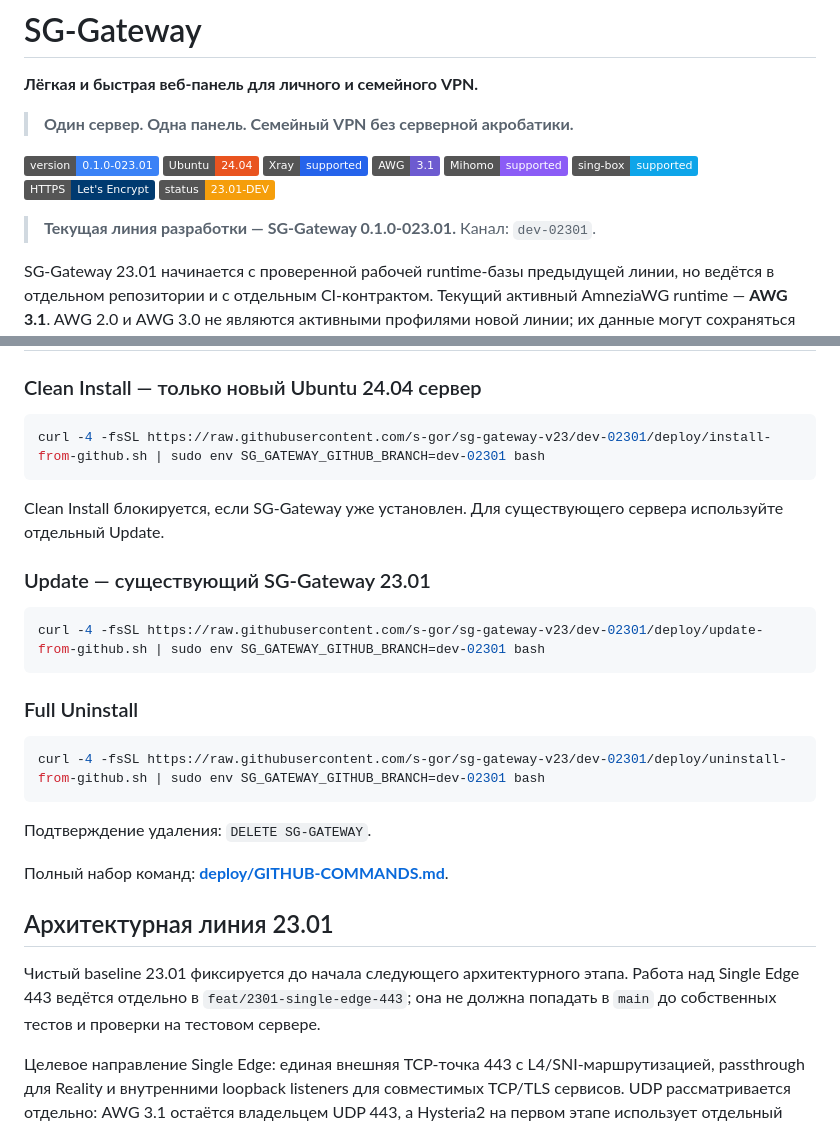
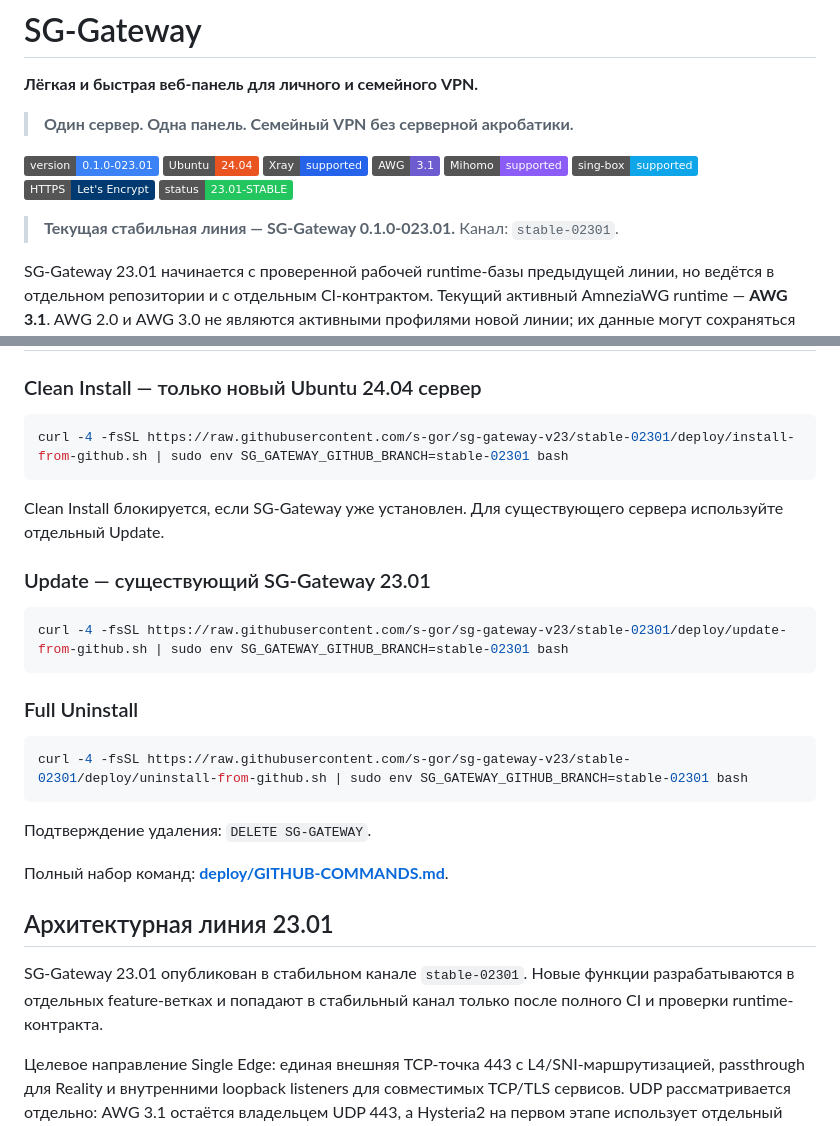
Before and after one commit to s-gor/sg-gateway-v23, a Markdown page: README.md, 2 parts joined by grey strips. Drawn GitHub-style; badges without logos.

Commit message:
stable 23.01: remove development identity from README.md

````diff
--- a/README.md
+++ b/README.md
@@ -11,9 +11,9 @@
 ![Mihomo](https://img.shields.io/badge/Mihomo-supported-8B5CF6)
 ![sing-box](https://img.shields.io/badge/sing--box-supported-0EA5E9)
 ![HTTPS](https://img.shields.io/badge/HTTPS-Let%27s_Encrypt-003A70?logo=letsencrypt&logoColor=white)
-![Status](https://img.shields.io/badge/status-23.01--DEV-F59E0B)
+![Status](https://img.shields.io/badge/status-23.01--STABLE-22C55E)
 
-> **Текущая линия разработки — SG-Gateway 0.1.0-023.01.** Канал: `dev-02301`.
+> **Текущая стабильная линия — SG-Gateway 0.1.0-023.01.** Канал: `stable-02301`.
 
 SG-Gateway 23.01 начинается с проверенной рабочей runtime-базы предыдущей линии, но ведётся в отдельном репозитории и с отдельным CI-контрактом. Текущий активный AmneziaWG runtime — **AWG 3.1**. AWG 2.0 и AWG 3.0 не являются активными профилями новой линии; их данные могут сохраняться только там, где это необходимо для безопасной миграции или восстановления старых backup.
 
@@ -24,7 +24,7 @@ SG-Gateway 23.01 начинается с проверенной рабочей r
 ### Clean Install — только новый Ubuntu 24.04 сервер
 
 ```bash
-curl -4 -fsSL https://raw.githubusercontent.com/s-gor/sg-gateway-v23/dev-02301/deploy/install-from-github.sh | sudo env SG_GATEWAY_GITHUB_BRANCH=dev-02301 bash
+curl -4 -fsSL https://raw.githubusercontent.com/s-gor/sg-gateway-v23/stable-02301/deploy/install-from-github.sh | sudo env SG_GATEWAY_GITHUB_BRANCH=stable-02301 bash
 ```
 
 Clean Install блокируется, если SG-Gateway уже установлен. Для существующего сервера используйте отдельный Update.
@@ -32,13 +32,13 @@ Clean Install блокируется, если SG-Gateway уже установ
 ### Update — существующий SG-Gateway 23.01
 
 ```bash
-curl -4 -fsSL https://raw.githubusercontent.com/s-gor/sg-gateway-v23/dev-02301/deploy/update-from-github.sh | sudo env SG_GATEWAY_GITHUB_BRANCH=dev-02301 bash
+curl -4 -fsSL https://raw.githubusercontent.com/s-gor/sg-gateway-v23/stable-02301/deploy/update-from-github.sh | sudo env SG_GATEWAY_GITHUB_BRANCH=stable-02301 bash
 ```
 
 ### Full Uninstall
 
 ```bash
-curl -4 -fsSL https://raw.githubusercontent.com/s-gor/sg-gateway-v23/dev-02301/deploy/uninstall-from-github.sh | sudo env SG_GATEWAY_GITHUB_BRANCH=dev-02301 bash
+curl -4 -fsSL https://raw.githubusercontent.com/s-gor/sg-gateway-v23/stable-02301/deploy/uninstall-from-github.sh | sudo env SG_GATEWAY_GITHUB_BRANCH=stable-02301 bash
 ```
 
 Подтверждение удаления: `DELETE SG-GATEWAY`.
@@ -47,7 +47,7 @@ curl -4 -fsSL https://raw.githubusercontent.com/s-gor/sg-gateway-v23/dev-02301/d
 
 ## Архитектурная линия 23.01
 
-Чистый baseline 23.01 фиксируется до начала следующего архитектурного этапа. Работа над Single Edge 443 ведётся отдельно в `feat/2301-single-edge-443`; она не должна попадать в `main` до собственных тестов и проверки на тестовом сервере.
+SG-Gateway 23.01 опубликован в стабильном канале `stable-02301`. Новые функции разрабатываются в отдельных feature-ветках и попадают в стабильный канал только после полного CI и проверки runtime-контракта.
 
 Целевое направление Single Edge: единая внешняя TCP-точка 443 с L4/SNI-маршрутизацией, passthrough для Reality и внутренними loopback listeners для совместимых TCP/TLS сервисов. UDP рассматривается отдельно: AWG 3.1 остаётся владельцем UDP 443, а Hysteria2 на первом этапе использует отдельный UDP-порт.
 
````
